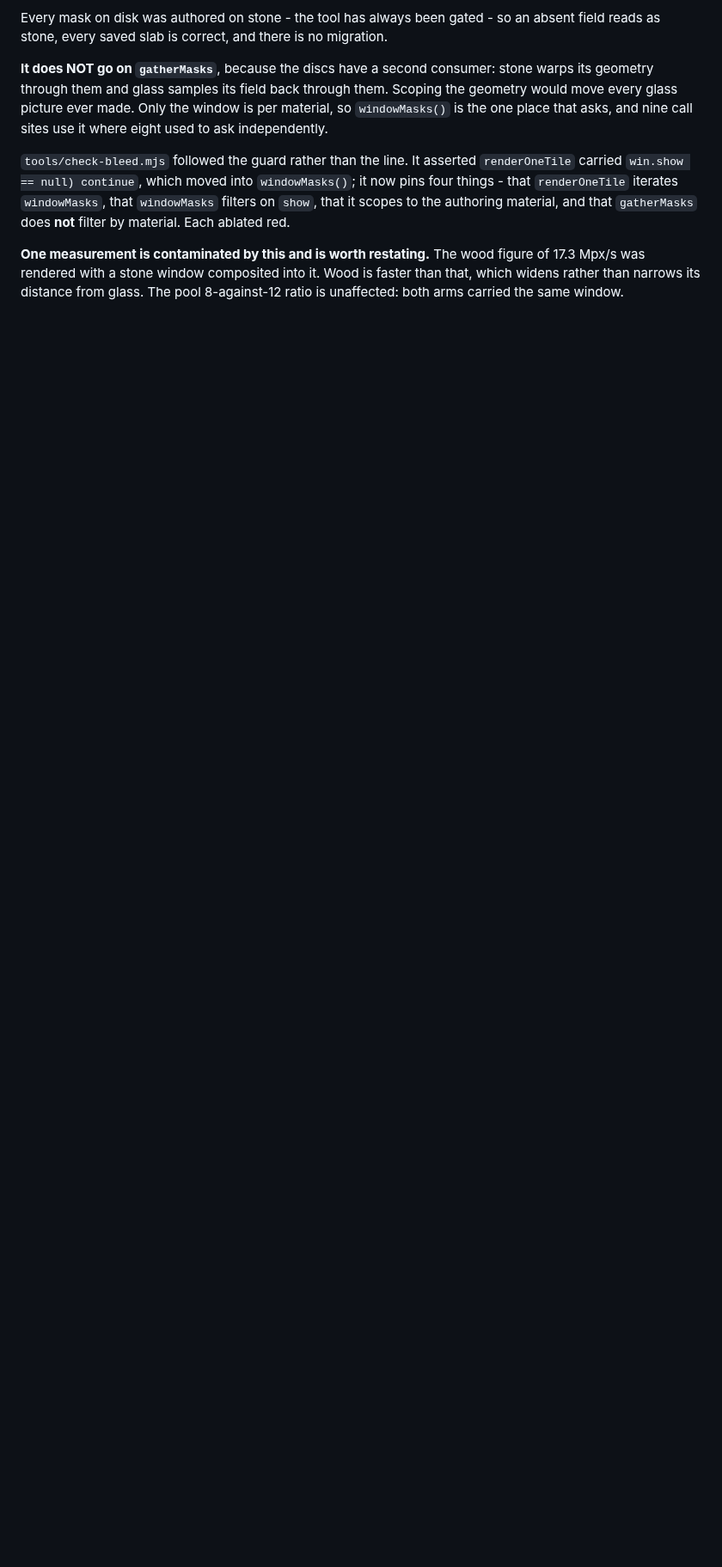
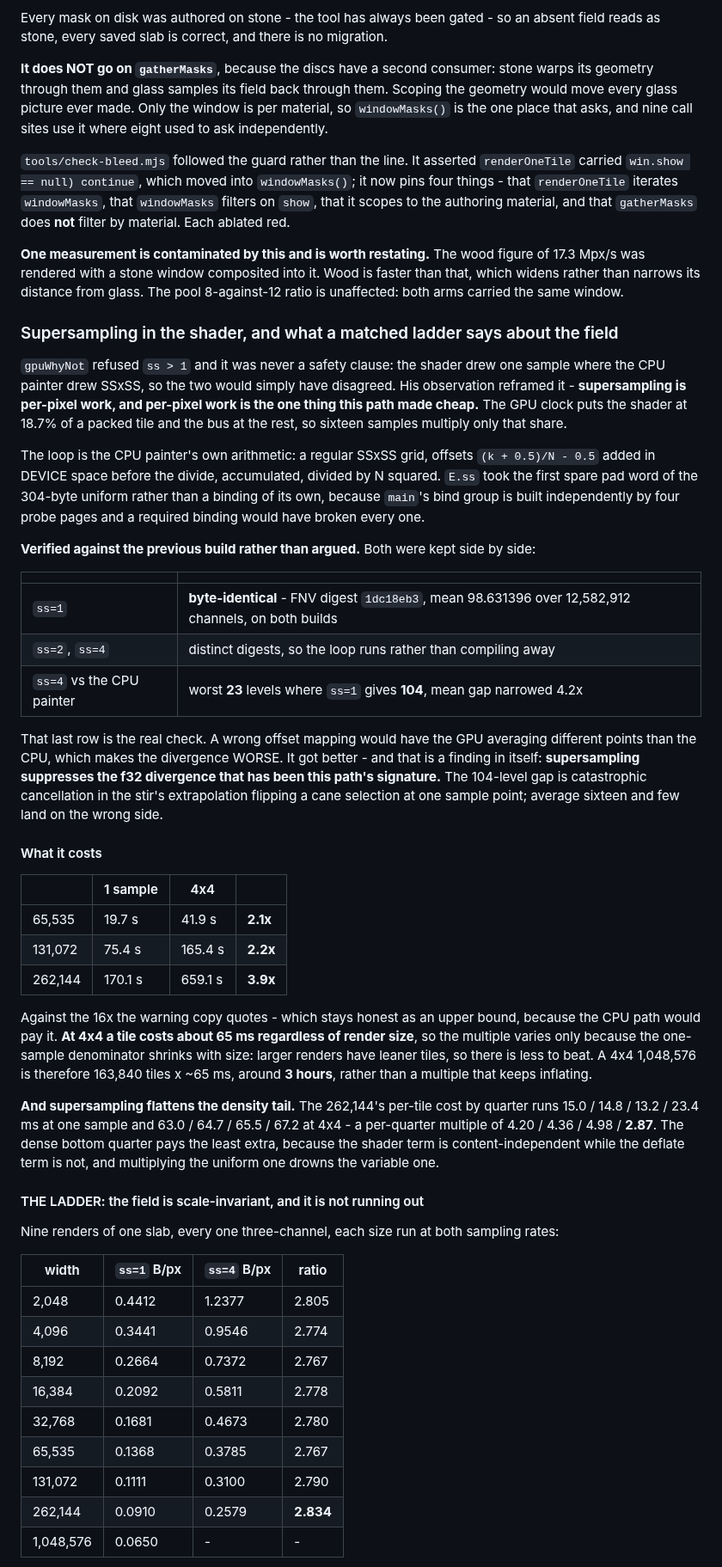
Before and after one commit to kingchddg901/stone-author, a Markdown page: docs/glass-gpu.md, the part around one of its changes. Shown at 86% size. Drawn GitHub-style; blank space fills up the shorter version.

Commit message:
docs(glass-gpu): the supersample port, and a matched ladder across 128x
gpuWhyNot refused ss > 1 and it was never a safety clause - the shader drew one
sample where the CPU painter drew SSxSS. His observation reframed it:
supersampling is per-pixel work, and per-pixel work is the one thing this path
made cheap.

Verified against the previous build kept side by side: ss=1 byte-identical (FNV
digest 1dc18eb3 over 12,582,912 channels on both), ss=2 and ss=4 distinct so the
loop runs, and ss=4 against the CPU painter at worst 23 levels where ss=1 gives
104. That last one is the check that matters - a wrong offset mapping makes the
divergence worse, and it got better. Which is its own finding: supersampling
suppresses the f32 divergence this path has carried since it was built.

Cost: 2.1x at 65,535, 2.2x at 131,072, 3.9x at 262,144, against the 16x the
warning quotes. A 4x4 tile costs ~65 ms whatever the render size, so the
multiple varies only because the one-sample denominator shrinks with size. A 4x4
terapixel is ~3 hours rather than a multiple that keeps inflating. And
supersampling flattens the density tail: the dense bottom quarter pays 2.87x
where the sparse quarters pay 4.2-5.0x, because the shader term is
content-independent and the deflate term is not.

THE LADDER. Nine renders of one slab, all three-channel, each size at both
sampling rates. The supersample ratio is FLAT at 2.78 within 1.2% from 2,048 to
262,144 - a 128x range. At every resolution sixteen samples find the same
proportional information one sample misses, which is what a field with no
characteristic size does and what the app's warning has always claimed. The
question it was built to answer - is it running out of detail at a terapixel -
is answered no: a field exhausting its sub-pixel structure would have the ratio
falling toward 1, and the highest ratio on the ladder is the largest render.

AND IT CORRECTS THIS DOCUMENT'S OWN EARLIER READING. Two points taken before the
ladder existed, 2.44 and 2.83, were read as a rising ratio and written up as
aliasing worsening with resolution. The 2.44 used a build 205 reference, which
is four-channel - the alpha drop landed at 207. Against its proper three-channel
twin it is 2.767, in line with everything else. The confounder had been
identified an hour earlier and was not carried back to the conclusion it
invalidated.

Co-Authored-By: Claude Opus 5 <noreply@anthropic.com>

```diff
--- a/docs/glass-gpu.md
+++ b/docs/glass-gpu.md
@@ -996,3 +996,66 @@ rendered with a stone window composited into it. Wood is faster than that, which
 narrows its distance from glass. The pool 8-against-12 ratio is unaffected: both arms carried the
 same window.
 
+### Supersampling in the shader, and what a matched ladder says about the field
+
+`gpuWhyNot` refused `ss > 1` and it was never a safety clause: the shader drew one sample where the
+CPU painter drew SSxSS, so the two would simply have disagreed. His observation reframed it -
+**supersampling is per-pixel work, and per-pixel work is the one thing this path made cheap.** The GPU
+clock puts the shader at 18.7% of a packed tile and the bus at the rest, so sixteen samples multiply
+only that share.
+
+The loop is the CPU painter's own arithmetic: a regular SSxSS grid, offsets `(k + 0.5)/N - 0.5` added
+in DEVICE space before the divide, accumulated, divided by N squared. `E.ss` took the first spare pad
+word of the 304-byte uniform rather than a binding of its own, because `main`'s bind group is built
+independently by four probe pages and a required binding would have broken every one.
+
+**Verified against the previous build rather than argued.** Both were kept side by side:
+
+| | |
+| --- | --- |
+| `ss=1` | **byte-identical** - FNV digest `1dc18eb3`, mean 98.631396 over 12,582,912 channels, on both builds |
+| `ss=2`, `ss=4` | distinct digests, so the loop runs rather than compiling away |
+| `ss=4` vs the CPU painter | worst **23** levels where `ss=1` gives **104**, mean gap narrowed 4.2x |
+
+That last row is the real check. A wrong offset mapping would have the GPU averaging different points
+than the CPU, which makes the divergence WORSE. It got better - and that is a finding in itself:
+**supersampling suppresses the f32 divergence that has been this path's signature.** The 104-level gap
+is catastrophic cancellation in the stir's extrapolation flipping a cane selection at one sample
+point; average sixteen and few land on the wrong side.
+
+#### What it costs
+
+| | 1 sample | 4x4 | |
+| --- | --- | --- | --- |
+| 65,535 | 19.7 s | 41.9 s | **2.1x** |
+| 131,072 | 75.4 s | 165.4 s | **2.2x** |
+| 262,144 | 170.1 s | 659.1 s | **3.9x** |
+
+Against the 16x the warning copy quotes - which stays honest as an upper bound, because the CPU path
+would pay it. **At 4x4 a tile costs about 65 ms regardless of render size**, so the multiple varies
+only because the one-sample denominator shrinks with size: larger renders have leaner tiles, so there
+is less to beat. A 4x4 1,048,576 is therefore 163,840 tiles x ~65 ms, around **3 hours**, rather than
+a multiple that keeps inflating.
+
+**And supersampling flattens the density tail.** The 262,144's per-tile cost by quarter runs
+15.0 / 14.8 / 13.2 / 23.4 ms at one sample and 63.0 / 64.7 / 65.5 / 67.2 at 4x4 - a per-quarter
+multiple of 4.20 / 4.36 / 4.98 / **2.87**. The dense bottom quarter pays the least extra, because the
+shader term is content-independent while the deflate term is not, and multiplying the uniform one
+drowns the variable one.
+
+#### THE LADDER: the field is scale-invariant, and it is not running out
+
+Nine renders of one slab, every one three-channel, each size run at both sampling rates:
+
+| width | `ss=1` B/px | `ss=4` B/px | ratio |
+| --- | --- | --- | --- |
+| 2,048 | 0.4412 | 1.2377 | 2.805 |
+| 4,096 | 0.3441 | 0.9546 | 2.774 |
+| 8,192 | 0.2664 | 0.7372 | 2.767 |
+| 16,384 | 0.2092 | 0.5811 | 2.778 |
+| 32,768 | 0.1681 | 0.4673 | 2.780 |
+| 65,535 | 0.1368 | 0.3785 | 2.767 |
+| 131,072 | 0.1111 | 0.3100 | 2.790 |
+| 262,144 | 0.0910 | 0.2579 | **2.834** |
+| 1,048,576 | 0.0650 | - | - |
+
```
Also changed, not shown: other parts of docs/glass-gpu.md (+24 -0 lines).
